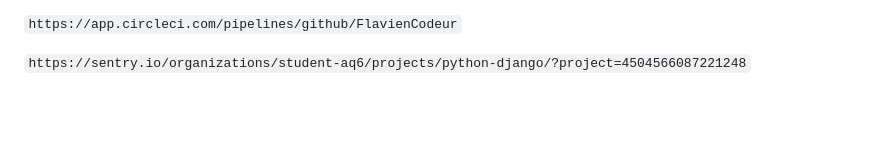
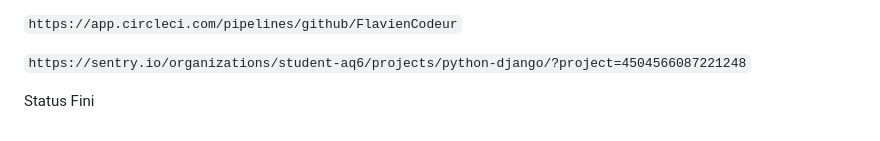
Before and after one commit to FlavienCodeur/projet-13, a Markdown page: README.md, the part around the change. Drawn GitHub-style; blank space fills up the shorter version.

```diff
--- a/README.md
+++ b/README.md
@@ -110,3 +110,5 @@ Ensuite veuillez lancer la pipeline et le deploiement sera effectué sur votre a
 `https://app.circleci.com/pipelines/github/FlavienCodeur`
 
 `https://sentry.io/organizations/student-aq6/projects/python-django/?project=4504566087221248`
+
+Status Fini
```
